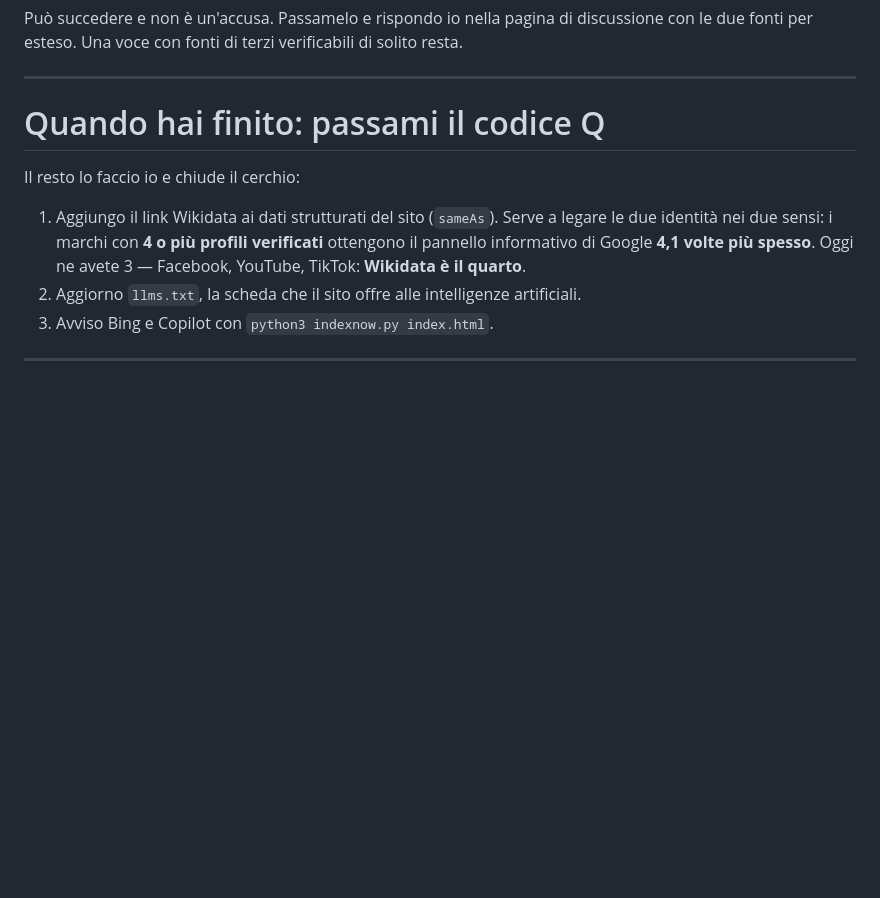
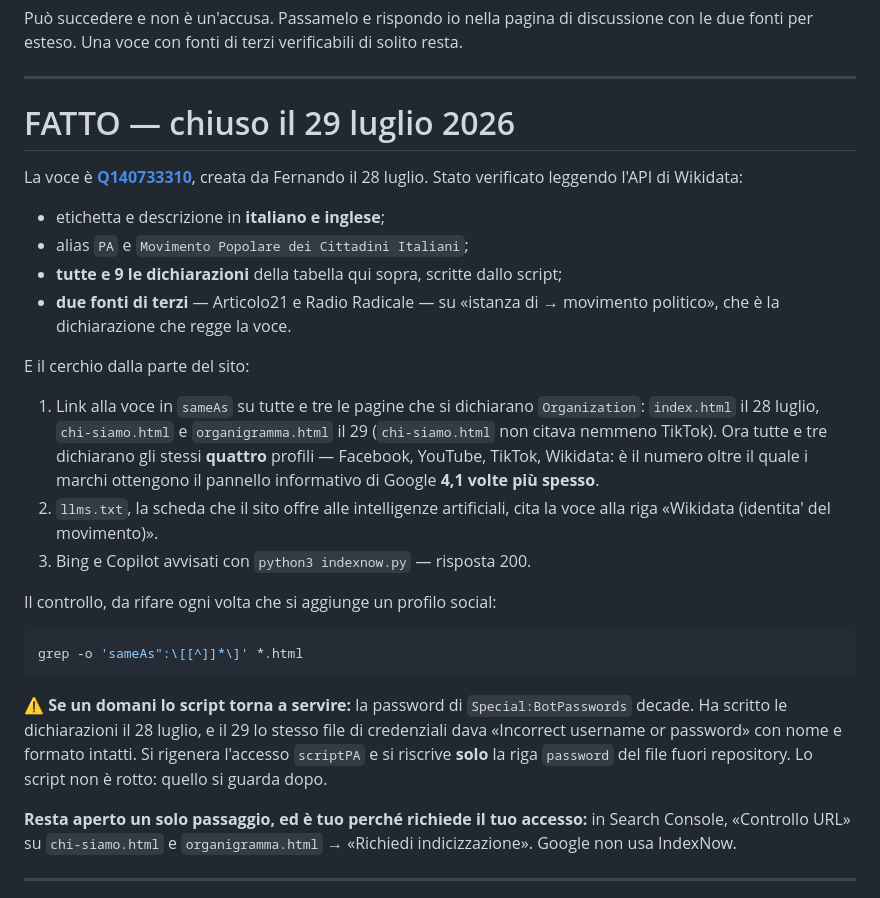
Before and after one commit to partecipazioneattiva/partecipazioneattiva.github.io, a Markdown page: _tools/archivio/VOCE_WIKIDATA_PARTECIPAZIONE_ATTIVA.md, the part around the change. Rendered like a GitHub page; blank space fills up the shorter version.

Commit message:
La scheda Wikidata da procedura diventa registro di cio' che e' fatto
La voce Q140733310 e' completa e verificata sull'API: etichette it/en,
alias, 9 dichiarazioni e due fonti di terzi. Il documento smette di
essere un elenco di cose da fare e dice cosa c'e', cosa lo verifica e
l'unico passaggio che resta a Fernando (Search Console).

Annotata la trappola gia' pagata: la password di Special:BotPasswords
decade, e il primo sintomo sembra uno script rotto.

Co-Authored-By: Claude Opus 5 <noreply@anthropic.com>

````diff
--- a/_tools/archivio/VOCE_WIKIDATA_PARTECIPAZIONE_ATTIVA.md
+++ b/_tools/archivio/VOCE_WIKIDATA_PARTECIPAZIONE_ATTIVA.md
@@ -174,16 +174,44 @@ di solito resta.
 
 ---
 
-# Quando hai finito: passami il codice Q
+# FATTO — chiuso il 29 luglio 2026
 
-Il resto lo faccio io e chiude il cerchio:
+La voce è **[Q140733310](https://www.wikidata.org/wiki/Q140733310)**, creata da
+Fernando il 28 luglio. Stato verificato leggendo l'API di Wikidata:
 
-1. Aggiungo il link Wikidata ai dati strutturati del sito (`sameAs`). Serve a
-   legare le due identità nei due sensi: i marchi con **4 o più profili
-   verificati** ottengono il pannello informativo di Google **4,1 volte più
-   spesso**. Oggi ne avete 3 — Facebook, YouTube, TikTok: **Wikidata è il quarto**.
-2. Aggiorno `llms.txt`, la scheda che il sito offre alle intelligenze artificiali.
-3. Avviso Bing e Copilot con `python3 indexnow.py index.html`.
+- etichetta e descrizione in **italiano e inglese**;
+- alias `PA` e `Movimento Popolare dei Cittadini Italiani`;
+- **tutte e 9 le dichiarazioni** della tabella qui sopra, scritte dallo script;
+- **due fonti di terzi** — Articolo21 e Radio Radicale — su «istanza di →
+  movimento politico», che è la dichiarazione che regge la voce.
+
+E il cerchio dalla parte del sito:
+
+1. Link alla voce in `sameAs` su tutte e tre le pagine che si dichiarano
+   `Organization`: `index.html` il 28 luglio, `chi-siamo.html` e
+   `organigramma.html` il 29 (`chi-siamo.html` non citava nemmeno TikTok).
+   Ora tutte e tre dichiarano gli stessi **quattro** profili — Facebook, YouTube,
+   TikTok, Wikidata: è il numero oltre il quale i marchi ottengono il pannello
+   informativo di Google **4,1 volte più spesso**.
+2. `llms.txt`, la scheda che il sito offre alle intelligenze artificiali, cita la
+   voce alla riga «Wikidata (identita' del movimento)».
+3. Bing e Copilot avvisati con `python3 indexnow.py` — risposta 200.
+
+Il controllo, da rifare ogni volta che si aggiunge un profilo social:
+
+```bash
+grep -o 'sameAs":\[[^]]*\]' *.html
+```
+
+⚠️ **Se un domani lo script torna a servire:** la password di
+`Special:BotPasswords` decade. Ha scritto le dichiarazioni il 28 luglio, e il 29
+lo stesso file di credenziali dava «Incorrect username or password» con nome e
+formato intatti. Si rigenera l'accesso `scriptPA` e si riscrive **solo** la riga
+`password` del file fuori repository. Lo script non è rotto: quello si guarda dopo.
+
+**Resta aperto un solo passaggio, ed è tuo perché richiede il tuo accesso:** in
+Search Console, «Controllo URL» su `chi-siamo.html` e `organigramma.html` →
+«Richiedi indicizzazione». Google non usa IndexNow.
 
 ---
 
````
